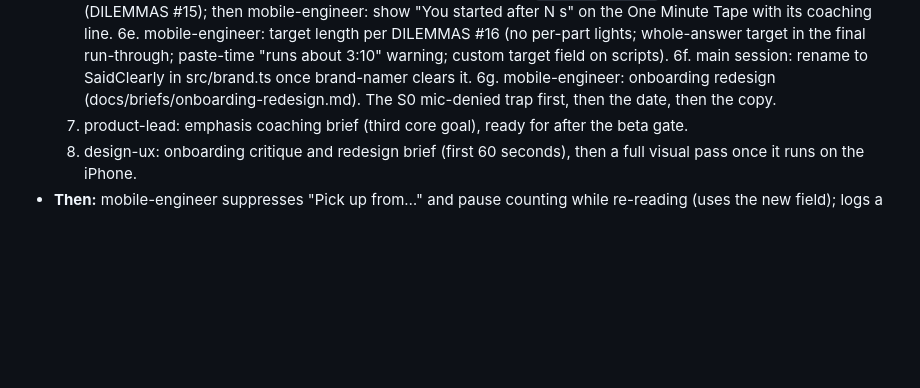
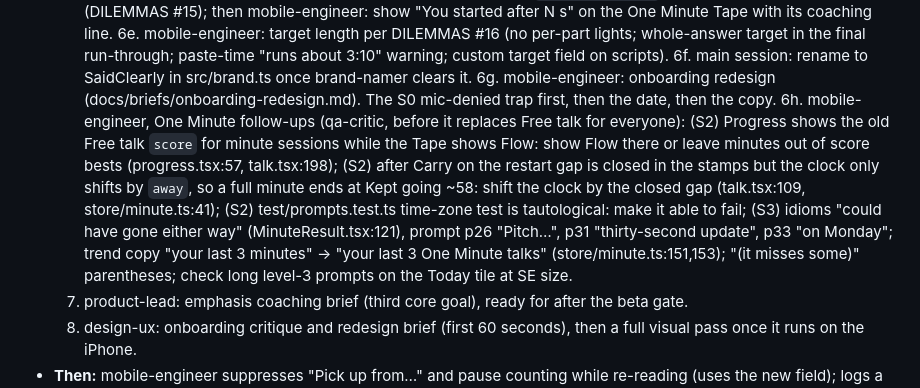
Before and after one commit to ohquinton/mouthful, a Markdown page: STRATEGY.md, the part around the change. Drawn GitHub-style; blank space fills up the shorter version.

Commit message:
STRATEGY.md: queue One Minute follow-ups from qa-critic
Co-Authored-By: Claude Opus 5.5 <noreply@anthropic.com>

```diff
--- a/STRATEGY.md
+++ b/STRATEGY.md
@@ -115,6 +115,7 @@ the Phase 1 gate and starts as two levels (full text → keywords). Both are in
   6e. mobile-engineer: target length per DILEMMAS #16 (no per-part lights; whole-answer target in the final run-through; paste-time "runs about 3:10" warning; custom target field on scripts).
   6f. main session: rename to SaidClearly in src/brand.ts once brand-namer clears it.
   6g. mobile-engineer: onboarding redesign (docs/briefs/onboarding-redesign.md). The S0 mic-denied trap first, then the date, then the copy.
+  6h. mobile-engineer, One Minute follow-ups (qa-critic, before it replaces Free talk for everyone): (S2) Progress shows the old Free talk `score` for minute sessions while the Tape shows Flow: show Flow there or leave minutes out of score bests (progress.tsx:57, talk.tsx:198); (S2) after Carry on the restart gap is closed in the stamps but the clock only shifts by `away`, so a full minute ends at Kept going ~58: shift the clock by the closed gap (talk.tsx:109, store/minute.ts:41); (S2) test/prompts.test.ts time-zone test is tautological: make it able to fail; (S3) idioms "could have gone either way" (MinuteResult.tsx:121), prompt p26 "Pitch…", p31 "thirty-second update", p33 "on Monday"; trend copy "your last 3 minutes" → "your last 3 One Minute talks" (store/minute.ts:151,153); "(it misses some)" parentheses; check long level-3 prompts on the Today tile at SE size.
   7. product-lead: emphasis coaching brief (third core goal), ready for after the beta gate.
   8. design-ux: onboarding critique and redesign brief (first 60 seconds), then a full visual pass once it runs on the iPhone.
 - **Then:** mobile-engineer suppresses "Pick up from…" and pause counting while re-reading (uses the new field); logs a tapped word later inked by backfill as a correction only once; investigates the pre-existing "A network error occurred." on the web Day 1 screen. Then qa-critic attacks the resync again.
```
